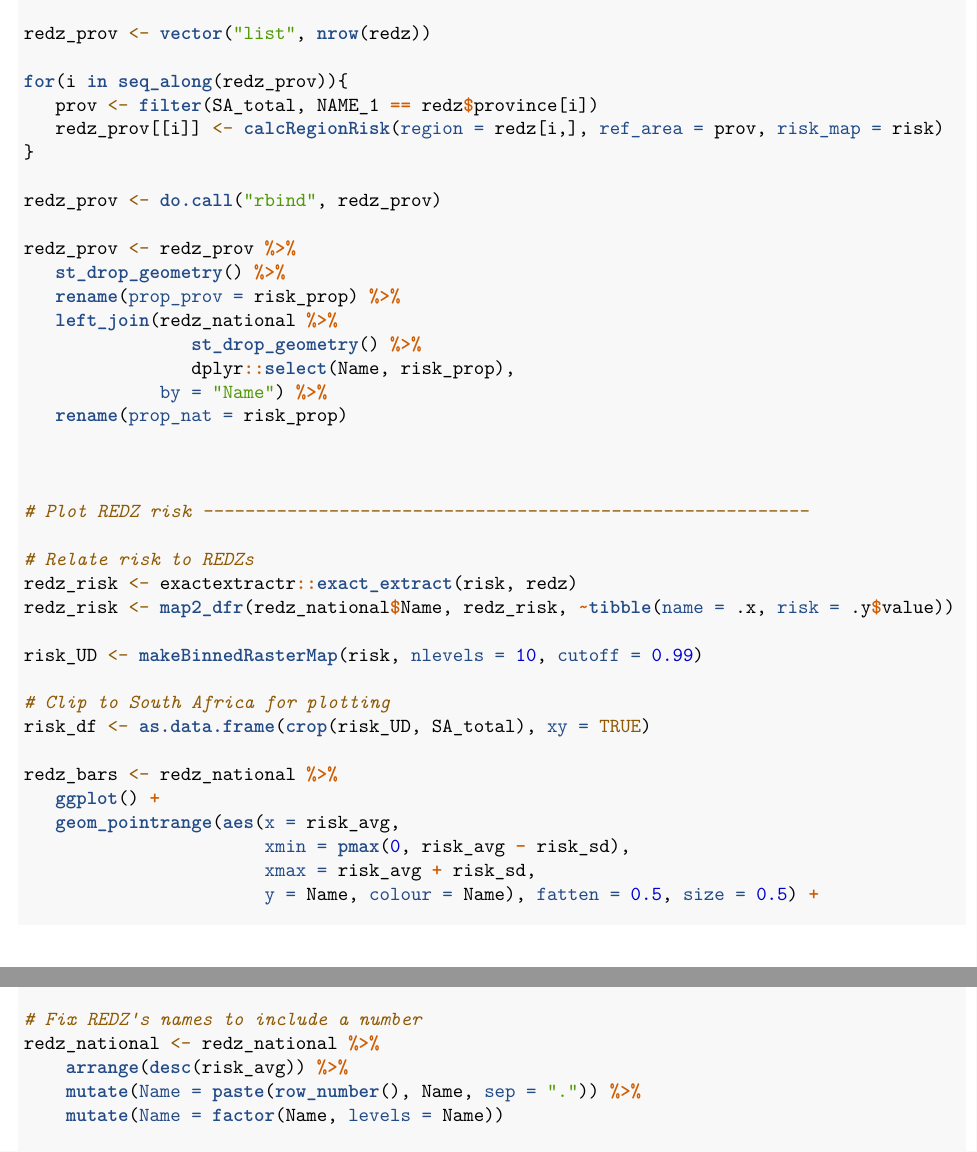
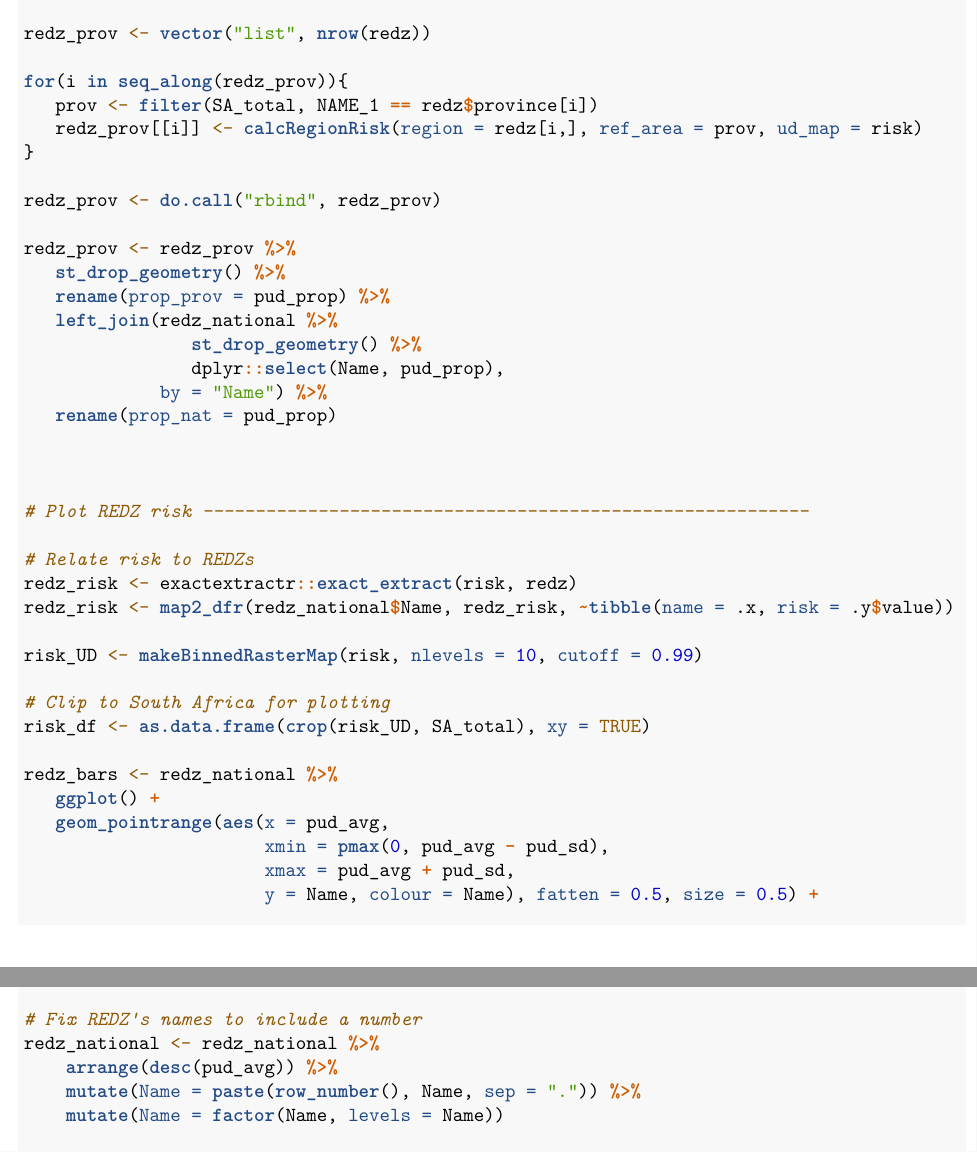
Before and after one commit to patchcervan/cape_vulture_cr, an R Markdown document (figures_paper.Rmd): two parts of pages 14 and 15 of 16, joined at a grey line, cut so that both start at the same text. Rendered offline with R 4.5, knitr and Pandoc, then LaTeX, with nearby package versions.

Commit message:
Adapted to PUD terminology

```diff
--- a/figures_paper.Rmd
+++ b/figures_paper.Rmd
@@ -741,19 +741,19 @@ redz_prov <- vector("list", nrow(redz))
 
 for(i in seq_along(redz_prov)){
    prov <- filter(SA_total, NAME_1 == redz$province[i])
-   redz_prov[[i]] <- calcRegionRisk(region = redz[i,], ref_area = prov, risk_map = risk)
+   redz_prov[[i]] <- calcRegionRisk(region = redz[i,], ref_area = prov, ud_map = risk)
 }
 
 redz_prov <- do.call("rbind", redz_prov)
 
 redz_prov <- redz_prov %>%
    st_drop_geometry() %>%
-   rename(prop_prov = risk_prop) %>%
+   rename(prop_prov = pud_prop) %>%
    left_join(redz_national %>%
                 st_drop_geometry() %>%
-                dplyr::select(Name, risk_prop),
+                dplyr::select(Name, pud_prop),
              by = "Name") %>%
-   rename(prop_nat = risk_prop)
+   rename(prop_nat = pud_prop)
 
 
 
@@ -770,9 +770,9 @@ risk_df <- as.data.frame(crop(risk_UD, SA_total), xy = TRUE)
 
 redz_bars <- redz_national %>%
    ggplot() +
-   geom_pointrange(aes(x = risk_avg,
-                       xmin = pmax(0, risk_avg - risk_sd),
-                       xmax = risk_avg + risk_sd,
+   geom_pointrange(aes(x = pud_avg,
+                       xmin = pmax(0, pud_avg - pud_sd),
+                       xmax = pud_avg + pud_sd,
                        y = Name, colour = Name), fatten = 0.5, size = 0.5) +
    scale_y_discrete(limits=rev) +
    scale_colour_viridis_d(option = "D", direction = 1) +
@@ -796,7 +796,7 @@ redz_violplot <- redz_risk %>%
 
 # Fix REDZ's names to include a number
 redz_national <- redz_national %>%
-    arrange(desc(risk_avg)) %>%
+    arrange(desc(pud_avg)) %>%
     mutate(Name = paste(row_number(), Name, sep = ".")) %>%
     mutate(Name = factor(Name, levels = Name))
 
```
Also changed, not shown: figures_paper.Rmd (8 more changed lines).
